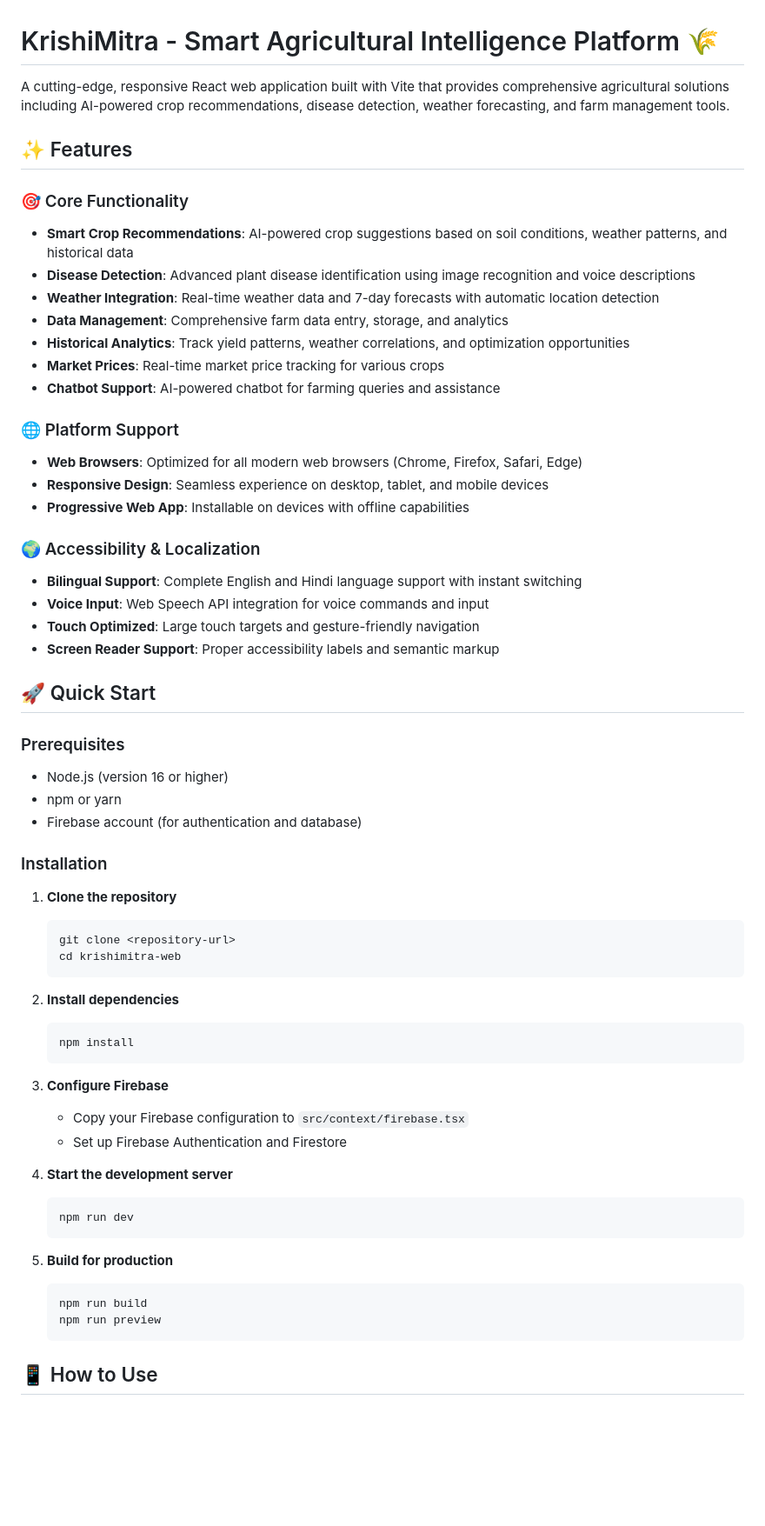
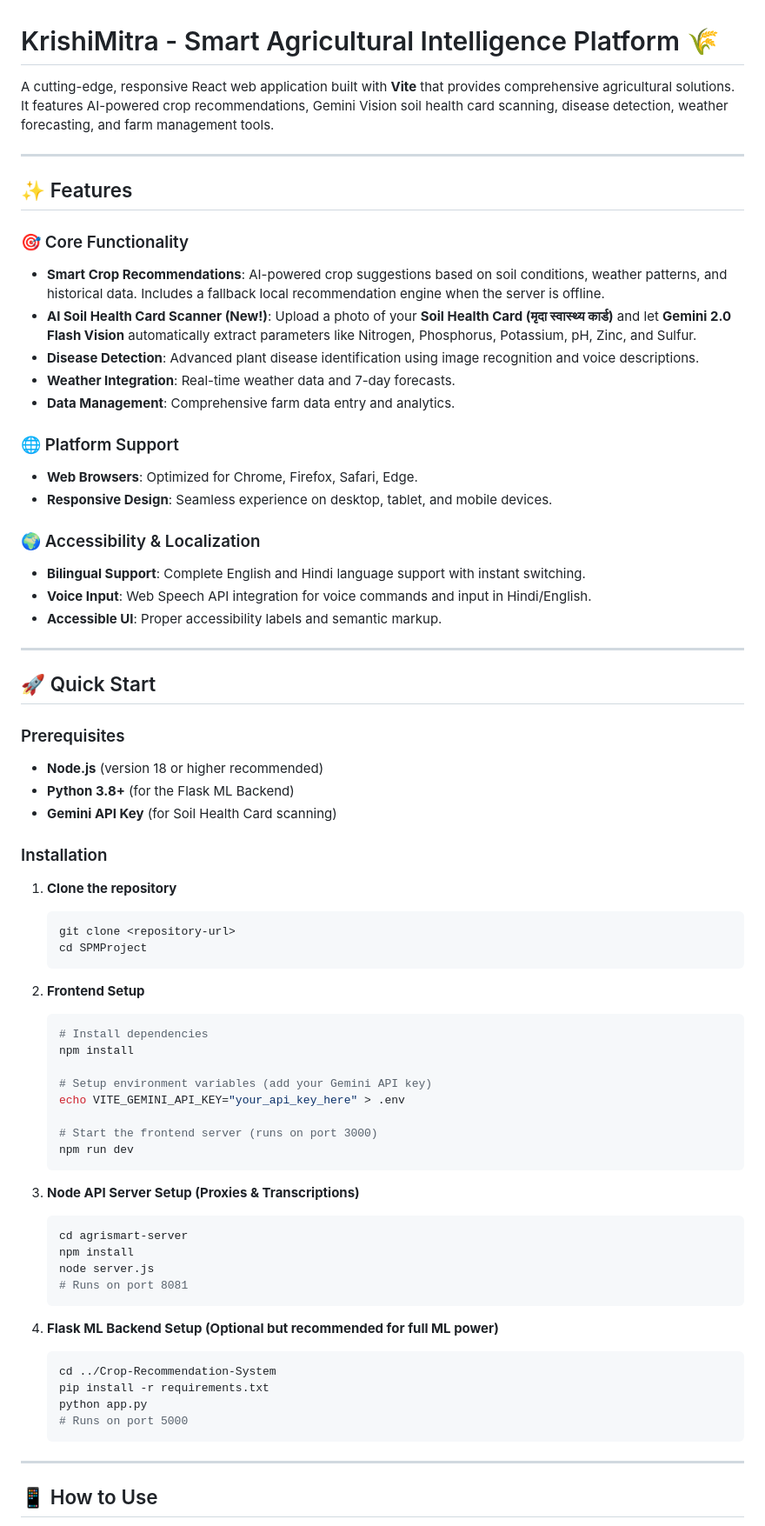
Before and after one commit to ADNation911/KrashiAI, a Markdown page: README.md, the part around one of its changes. Shown at 87% size. Drawn GitHub-style; blank space fills up the shorter version.

````diff
--- a/README.md
+++ b/README.md
@@ -1,63 +1,77 @@
 # KrishiMitra - Smart Agricultural Intelligence Platform 🌾
 
-A cutting-edge, responsive React web application built with Vite that provides comprehensive agricultural solutions including AI-powered crop recommendations, disease detection, weather forecasting, and farm management tools.
+A cutting-edge, responsive React web application built with **Vite** that provides comprehensive agricultural solutions. It features AI-powered crop recommendations, Gemini Vision soil health card scanning, disease detection, weather forecasting, and farm management tools.
+
+---
 
 ## ✨ Features
 
 ### 🎯 Core Functionality
-- **Smart Crop Recommendations**: AI-powered crop suggestions based on soil conditions, weather patterns, and historical data
-- **Disease Detection**: Advanced plant disease identification using image recognition and voice descriptions
-- **Weather Integration**: Real-time weather data and 7-day forecasts with automatic location detection
-- **Data Management**: Comprehensive farm data entry, storage, and analytics
-- **Historical Analytics**: Track yield patterns, weather correlations, and optimization opportunities
-- **Market Prices**: Real-time market price tracking for various crops
-- **Chatbot Support**: AI-powered chatbot for farming queries and assistance
+
+- **Smart Crop Recommendations**: AI-powered crop suggestions based on soil conditions, weather patterns, and historical data. Includes a fallback local recommendation engine when the server is offline.
+- **AI Soil Health Card Scanner (New!)**: Upload a photo of your **Soil Health Card (मृदा स्वास्थ्य कार्ड)** and let **Gemini 2.0 Flash Vision** automatically extract parameters like Nitrogen, Phosphorus, Potassium, pH, Zinc, and Sulfur.
+- **Disease Detection**: Advanced plant disease identification using image recognition and voice descriptions.
+- **Weather Integration**: Real-time weather data and 7-day forecasts.
+- **Data Management**: Comprehensive farm data entry and analytics.
 
 ### 🌐 Platform Support
-- **Web Browsers**: Optimized for all modern web browsers (Chrome, Firefox, Safari, Edge)
-- **Responsive Design**: Seamless experience on desktop, tablet, and mobile devices
-- **Progressive Web App**: Installable on devices with offline capabilities
+
+- **Web Browsers**: Optimized for Chrome, Firefox, Safari, Edge.
+- **Responsive Design**: Seamless experience on desktop, tablet, and mobile devices.
 
 ### 🌍 Accessibility & Localization
-- **Bilingual Support**: Complete English and Hindi language support with instant switching
-- **Voice Input**: Web Speech API integration for voice commands and input
-- **Touch Optimized**: Large touch targets and gesture-friendly navigation
-- **Screen Reader Support**: Proper accessibility labels and semantic markup
+
+- **Bilingual Support**: Complete English and Hindi language support with instant switching.
+- **Voice Input**: Web Speech API integration for voice commands and input in Hindi/English.
+- **Accessible UI**: Proper accessibility labels and semantic markup.
+
+---
 
 ## 🚀 Quick Start
 
 ### Prerequisites
-- Node.js (version 16 or higher)
-- npm or yarn
-- Firebase account (for authentication and database)
+
+- **Node.js** (version 18 or higher recommended)
+- **Python 3.8+** (for the Flask ML Backend)
+- **Gemini API Key** (for Soil Health Card scanning)
 
 ### Installation
 
 1. **Clone the repository**
    ```bash
    git clone <repository-url>
-   cd krishimitra-web
+   cd SPMProject
    ```
 
-2. **Install dependencies**
+2. **Frontend Setup**
    ```bash
+   # Install dependencies
    npm install
-   ```
 
-3. **Configure Firebase**
-   - Copy your Firebase configuration to `src/context/firebase.tsx`
-   - Set up Firebase Authentication and Firestore
+   # Setup environment variables (add your Gemini API key)
+   echo VITE_GEMINI_API_KEY="your_api_key_here" > .env
 
-4. **Start the development server**
-   ```bash
+   # Start the frontend server (runs on port 3000)
    npm run dev
    ```
 
-5. **Build for production**
+3. **Node API Server Setup (Proxies & Transcriptions)**
    ```bash
-   npm run build
-   npm run preview
+   cd agrismart-server
+   npm install
+   node server.js
+   # Runs on port 8081
    ```
+
+4. **Flask ML Backend Setup (Optional but recommended for full ML power)**
+   ```bash
+   cd ../Crop-Recommendation-System
+   pip install -r requirements.txt
+   python app.py
+   # Runs on port 5000
+   ```
+
+---
 
 ## 📱 How to Use
 
````
Also changed, not shown: other parts of README.md (+27 -147 lines).
